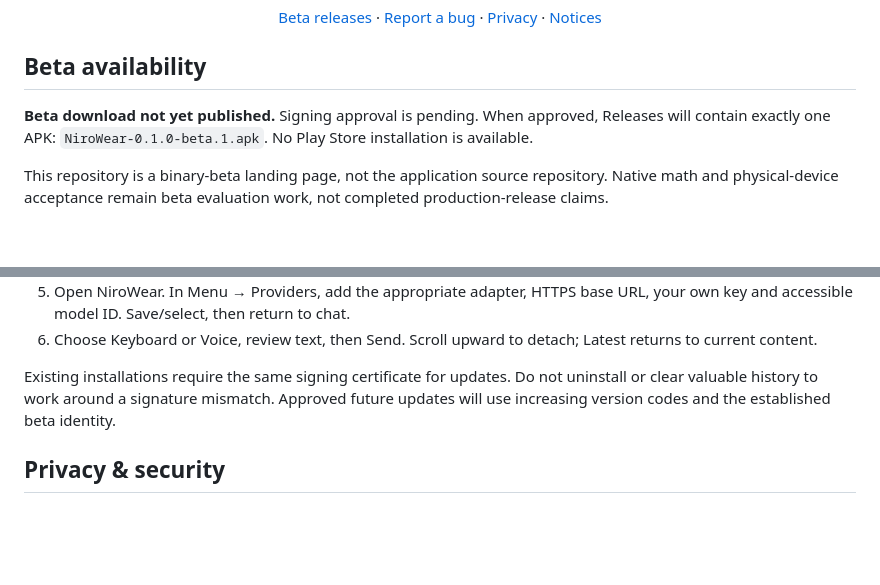
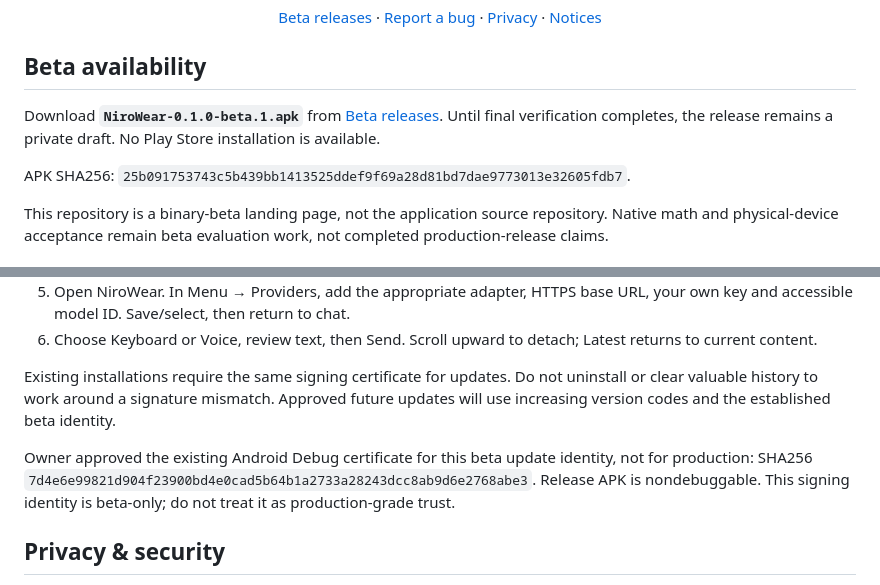
Before and after one commit to michaelxdips/NiroWear-Beta, a Markdown page: README.md, 2 parts joined by grey strips. GitHub-like rendering; blank space fills up the shorter version.

Commit message:
Record approved beta signing identity and exact APK checksum

```diff
--- a/README.md
+++ b/README.md
@@ -15,7 +15,9 @@
 
 ## Beta availability
 
-**Beta download not yet published.** Signing approval is pending. When approved, Releases will contain exactly one APK: `NiroWear-0.1.0-beta.1.apk`. No Play Store installation is available.
+Download **`NiroWear-0.1.0-beta.1.apk`** from [Beta releases](https://github.com/michaelxdips/NiroWear-Beta/releases). Until final verification completes, the release remains a private draft. No Play Store installation is available.
+
+APK SHA256: `25b091753743c5b439bb1413525ddef9f69a28d81bd7dae9773013e32605fdb7`.
 
 This repository is a binary-beta landing page, not the application source repository. Native math and physical-device acceptance remain beta evaluation work, not completed production-release claims.
 
@@ -59,6 +61,8 @@ Android API 30 or newer is required, on a Wear OS device. Reference emulator: We
 
 Existing installations require the same signing certificate for updates. Do not uninstall or clear valuable history to work around a signature mismatch. Approved future updates will use increasing version codes and the established beta identity.
 
+Owner approved the existing Android Debug certificate for this beta update identity, not for production: SHA256 `7d4e6e99821d904f23900bd4e0cad5b64b1a2733a28243dcc8ab9d6e2768abe3`. Release APK is nondebuggable. This signing identity is beta-only; do not treat it as production-grade trust.
+
 ## Privacy & security
 
 API keys use Android Keystore-backed AES-GCM. Profiles store credential references; saved key values are not repopulated into editor fields. Provider screens retain secure-window protection. Release requests use HTTPS with platform trust and no automatic replay.
```
